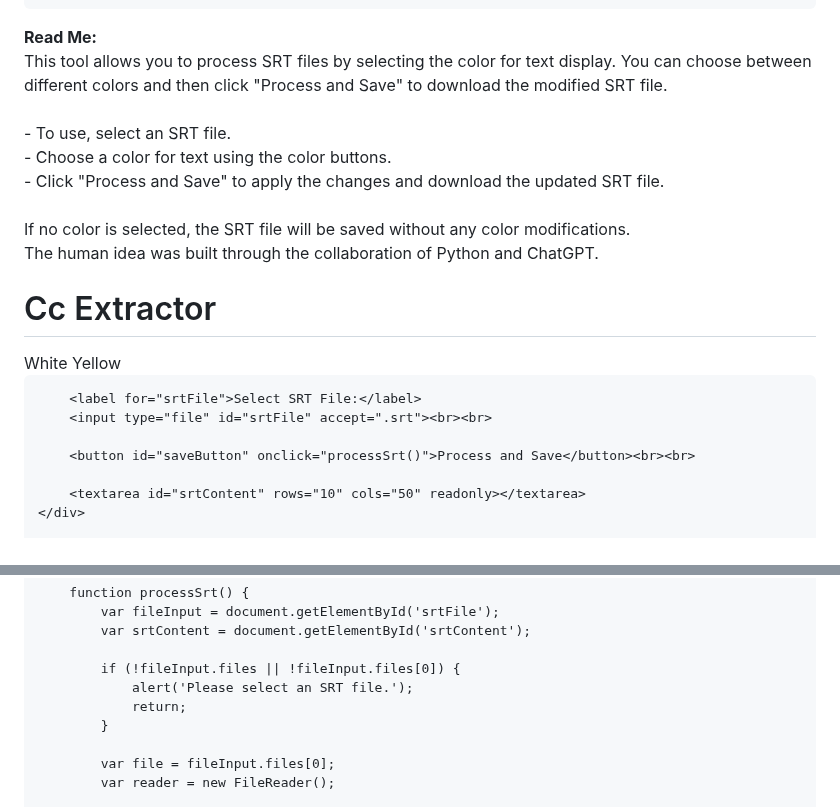
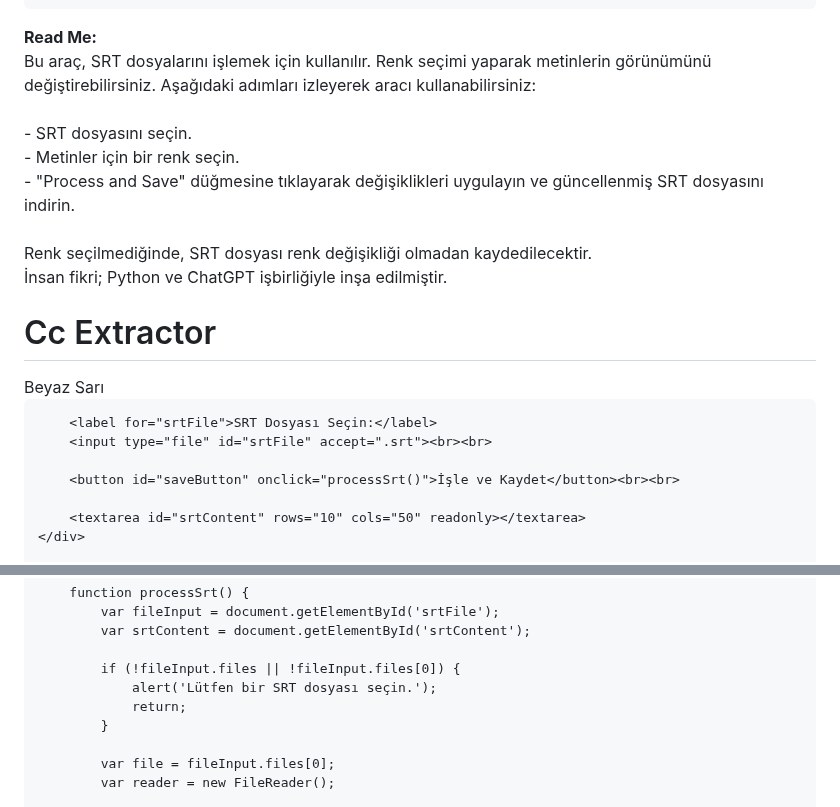
Before and after one commit to cagribolat/Cc-ExtractorSelection.io, a Markdown page: README.md, 2 parts joined by grey strips. Rendered like a GitHub page.

```diff
--- a/README.md
+++ b/README.md
@@ -84,23 +84,23 @@
     <div id="container">
         <div class="read-me">
             <strong>Read Me:</strong><br>
-            This tool allows you to process SRT files by selecting the color for text display. You can choose between different colors and then click "Process and Save" to download the modified SRT file.<br><br>
-            - To use, select an SRT file.<br>
-            - Choose a color for text using the color buttons.<br>
-            - Click "Process and Save" to apply the changes and download the updated SRT file.<br><br>
-            If no color is selected, the SRT file will be saved without any color modifications.
+            Bu araç, SRT dosyalarını işlemek için kullanılır. Renk seçimi yaparak metinlerin görünümünü değiştirebilirsiniz. Aşağıdaki adımları izleyerek aracı kullanabilirsiniz:<br><br>
+            - SRT dosyasını seçin.<br>
+            - Metinler için bir renk seçin.<br>
+            - "Process and Save" düğmesine tıklayarak değişiklikleri uygulayın ve güncellenmiş SRT dosyasını indirin.<br><br>
+            Renk seçilmediğinde, SRT dosyası renk değişikliği olmadan kaydedilecektir.
         </div>
-        <div class="header-text">The human idea was built through the collaboration of Python and ChatGPT.</div>
+        <div class="header-text">İnsan fikri; Python ve ChatGPT işbirliğiyle inşa edilmiştir.</div>
         <h1>Cc Extractor</h1>
         <div class="color-buttons">
-            <button id="whiteBtn" onclick="setColor('#ffffff', this)" style="background-color: #ffffff; color: #000000;">White</button>
-            <button id="yellowBtn" onclick="setColor('#ffff00', this)" style="background-color: #ffff00; color: #000000;">Yellow</button>
+            <button id="whiteBtn" onclick="setColor('#ffffff', this)" style="background-color: #ffffff; color: #000000;">Beyaz</button>
+            <button id="yellowBtn" onclick="setColor('#ffff00', this)" style="background-color: #ffff00; color: #000000;">Sarı</button>
         </div>
 
-        <label for="srtFile">Select SRT File:</label>
+        <label for="srtFile">SRT Dosyası Seçin:</label>
         <input type="file" id="srtFile" accept=".srt"><br><br>
 
-        <button id="saveButton" onclick="processSrt()">Process and Save</button><br><br>
+        <button id="saveButton" onclick="processSrt()">İşle ve Kaydet</button><br><br>
 
         <textarea id="srtContent" rows="10" cols="50" readonly></textarea>
     </div>
@@ -131,7 +131,7 @@
             var srtContent = document.getElementById('srtContent');
 
             if (!fileInput.files || !fileInput.files[0]) {
-                alert('Please select an SRT file.');
+                alert('Lütfen bir SRT dosyası seçin.');
                 return;
             }
 
```
